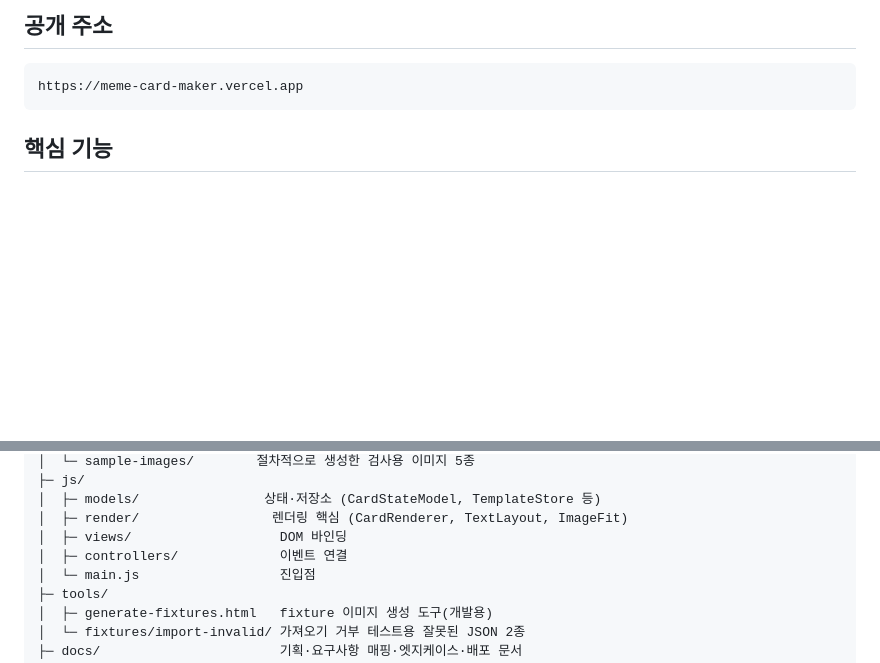
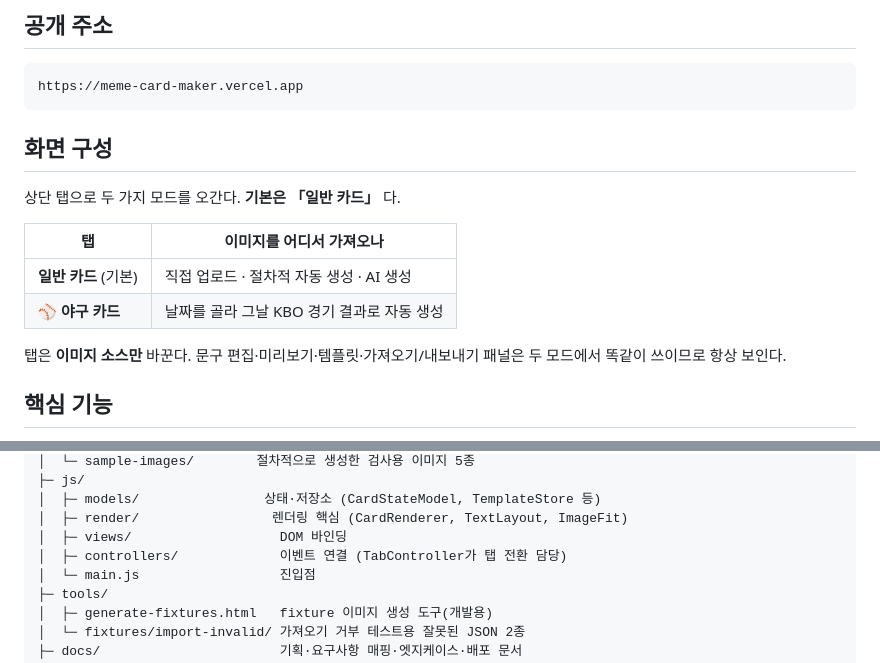
Before and after one commit to stulss/meme-card-maker, a Markdown page: README.md, 2 parts joined by grey strips. Drawn GitHub-style; blank space fills up the shorter version.

````diff
--- a/README.md
+++ b/README.md
@@ -10,6 +10,18 @@
 ```
 https://meme-card-maker.vercel.app
 ```
+
+## 화면 구성
+
+상단 탭으로 두 가지 모드를 오간다. **기본은 「일반 카드」** 다.
+
+| 탭 | 이미지를 어디서 가져오나 |
+|---|---|
+| **일반 카드** (기본) | 직접 업로드 · 절차적 자동 생성 · AI 생성 |
+| **⚾ 야구 카드** | 날짜를 골라 그날 KBO 경기 결과로 자동 생성 |
+
+탭은 **이미지 소스만** 바꾼다. 문구 편집·미리보기·템플릿·가져오기/내보내기 패널은
+두 모드에서 똑같이 쓰이므로 항상 보인다.
 
 ## 핵심 기능
 
@@ -46,7 +58,7 @@ meme-card-maker/
 │  ├─ models/                상태·저장소 (CardStateModel, TemplateStore 등)
 │  ├─ render/                 렌더링 핵심 (CardRenderer, TextLayout, ImageFit)
 │  ├─ views/                   DOM 바인딩
-│  ├─ controllers/             이벤트 연결
+│  ├─ controllers/             이벤트 연결 (TabController가 탭 전환 담당)
 │  └─ main.js                  진입점
 ├─ tools/
 │  ├─ generate-fixtures.html   fixture 이미지 생성 도구(개발용)
````
Also changed, not shown: 검증안내서.md (+9 -6 lines), 작업내역_체크리스트.md (+7 -0 lines).
